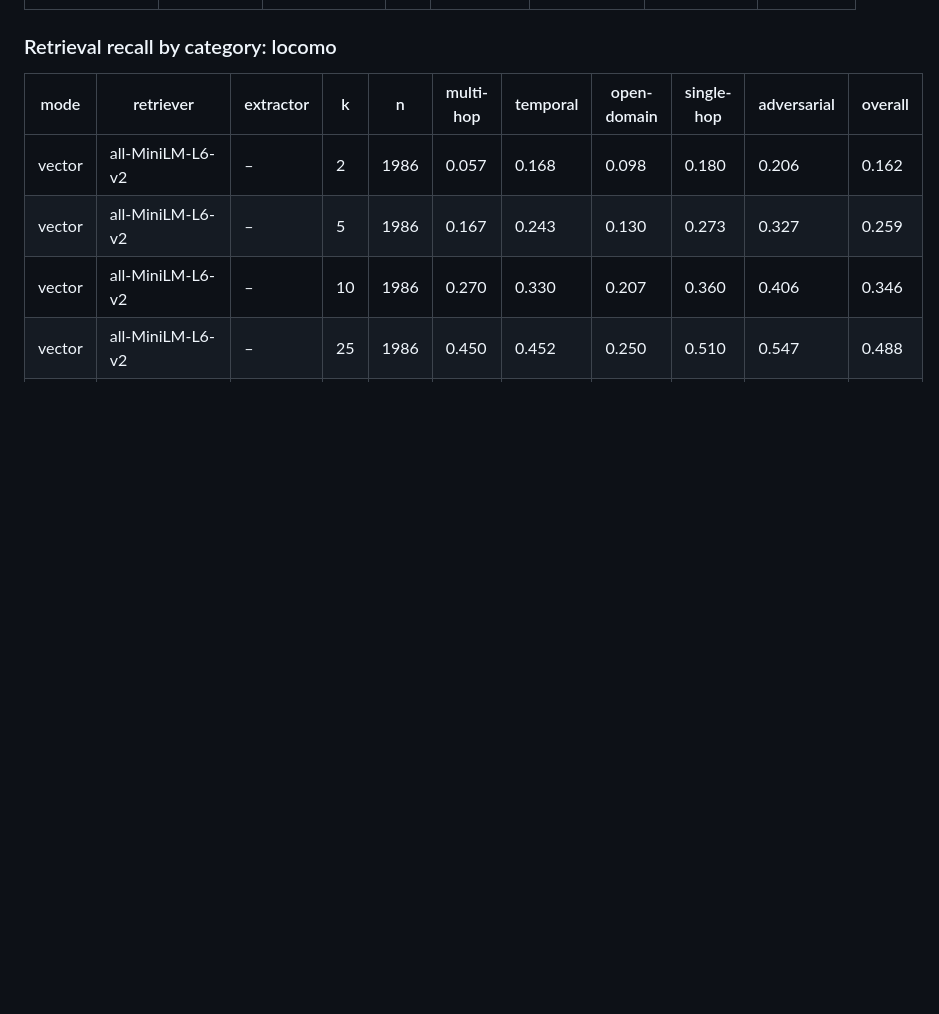
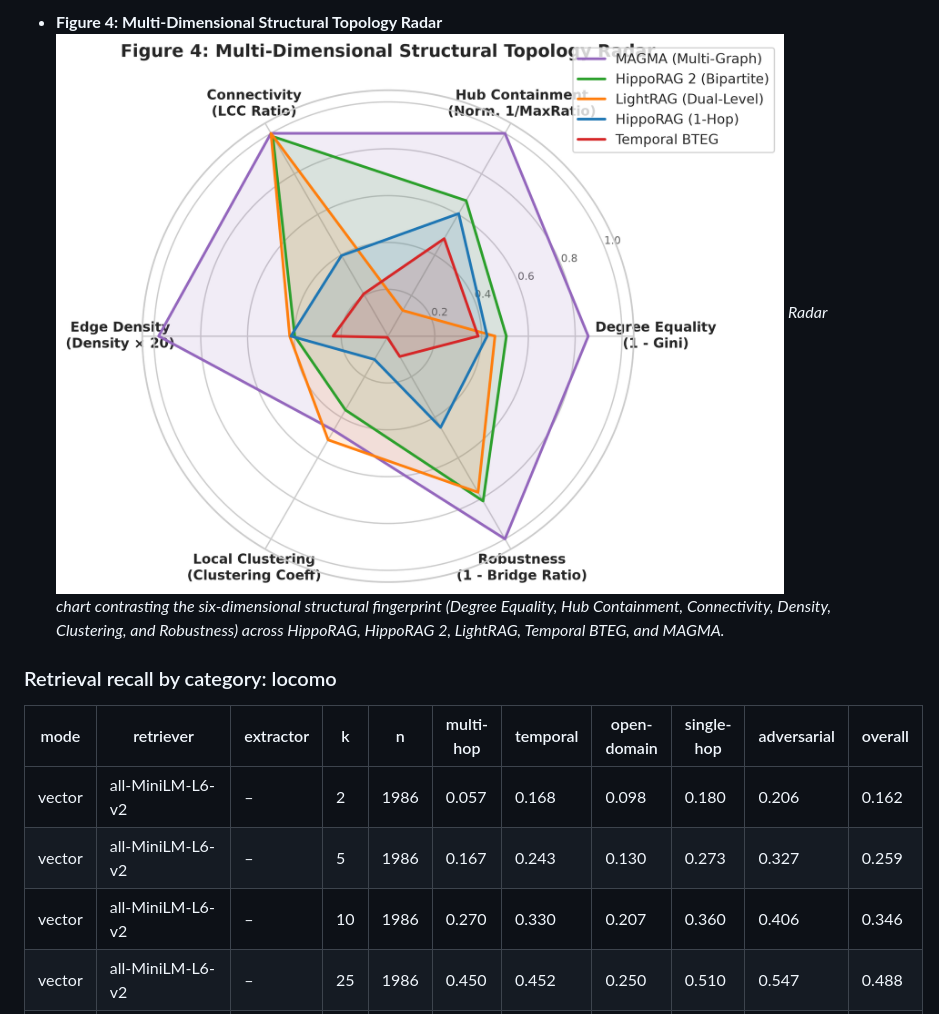
Before and after one commit to AmirBnsL/graph-memory, a Markdown page: results/INDEX.md, the part around one of its changes. Drawn GitHub-style; pictures changed too: assets/fig4_topology_radar.png (added); blank space fills up the shorter version.

Commit message:
feat(h2): add publication diagnostic plots, link in INDEX.md, and verify end-to-end MAGMA execution

```diff
--- a/results/INDEX.md
+++ b/results/INDEX.md
@@ -193,3 +209,8 @@ Stratifies natural graph memory QA observations (`n=160`) at the median across t
+- **Figure 4: Multi-Dimensional Structural Topology Radar**
+  ![Figure 4: Topology Radar](../assets/fig4_topology_radar.png)
+  *Radar chart contrasting the six-dimensional structural fingerprint (Degree Equality, Hub Containment, Connectivity, Density, Clustering, and Robustness) across HippoRAG, HippoRAG 2, LightRAG, Temporal BTEG, and MAGMA.*
+
+
 ### Retrieval recall by category: locomo
 
 | mode | retriever | extractor | k | n | multi-hop | temporal | open-domain | single-hop | adversarial | overall |
```
Also changed, not shown: other parts of results/INDEX.md (+16 -0 lines), assets/fig1_ols_regression_scatter.png (added), assets/fig2_regime_breakdown_bars.png (added), assets/fig3_degree_lorenz_curves.png (added), 3 other files.
